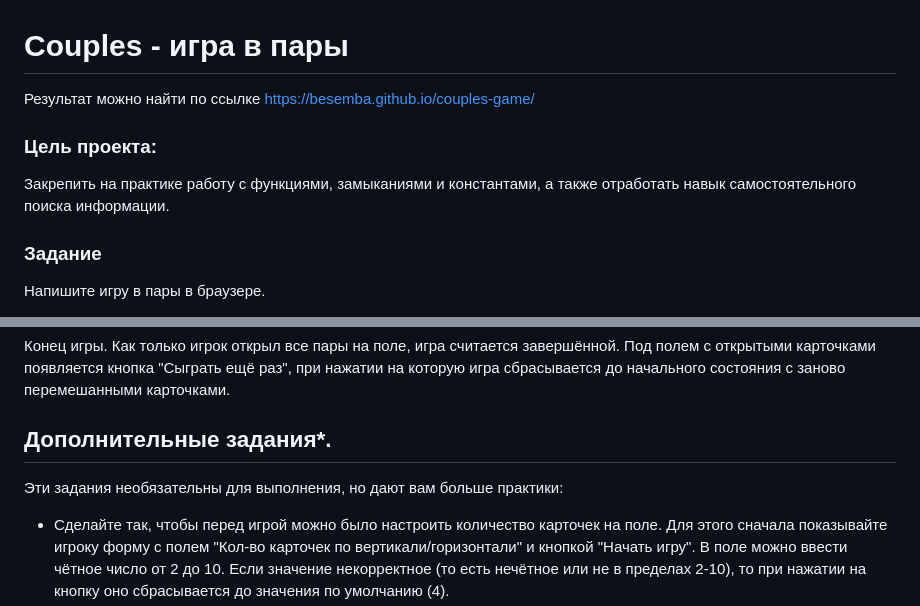
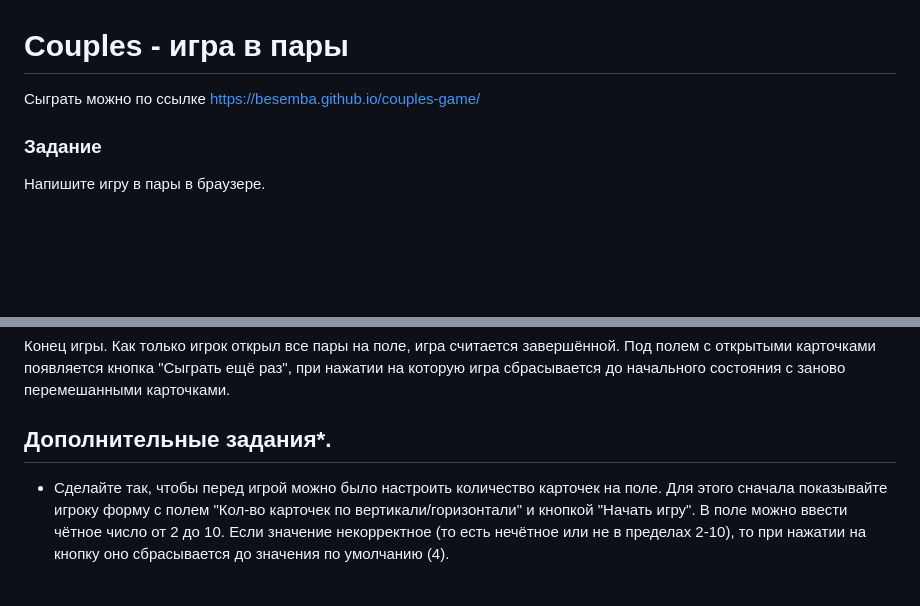
Before and after one commit to Besemba/couples-game, a Markdown page: README.md, 2 parts joined by grey strips. GitHub-like rendering; blank space fills up the shorter version.

```diff
--- a/README.md
+++ b/README.md
@@ -1,8 +1,5 @@
 # Couples - игра в пары
-Результат можно найти по ссылке https://besemba.github.io/couples-game/
-
-### Цель проекта:
-Закрепить на практике работу с функциями, замыканиями и константами, а также отработать навык самостоятельного поиска информации.
+Сыграть можно по ссылке https://besemba.github.io/couples-game/
 
 ### Задание
 Напишите игру в пары в браузере.
@@ -16,8 +13,6 @@
 Конец игры. Как только игрок открыл все пары на поле, игра считается завершённой. Под полем с открытыми карточками появляется кнопка "Сыграть ещё раз", при нажатии на которую игра сбрасывается до начального состояния с заново перемешанными карточками.
 
 ## Дополнительные задания*.
-Эти задания необязательны для выполнения, но дают вам больше практики:
-
 - Сделайте так, чтобы перед игрой можно было настроить количество карточек на поле. Для этого сначала показывайте игроку форму с полем "Кол-во карточек по вертикали/горизонтали" и кнопкой "Начать игру". В поле можно ввести чётное число от 2 до 10. Если значение некорректное (то есть нечётное или не в пределах 2-10), то при нажатии на кнопку оно сбрасывается до значения по умолчанию (4).
 - Добавьте таймер в 1 минуту, по истечению которого игра сразу завершается, даже если ещё не открыты все карточки.
 
```
